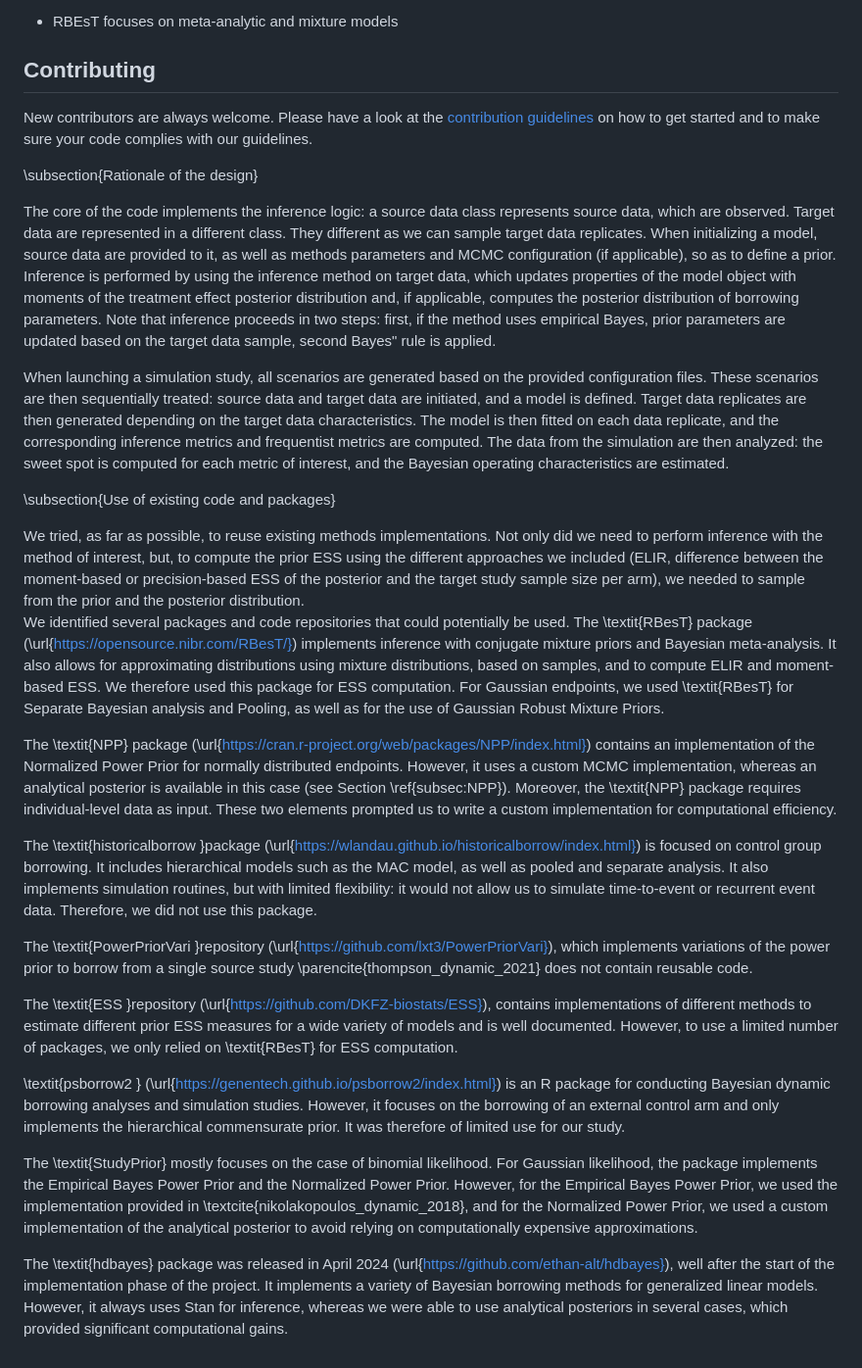
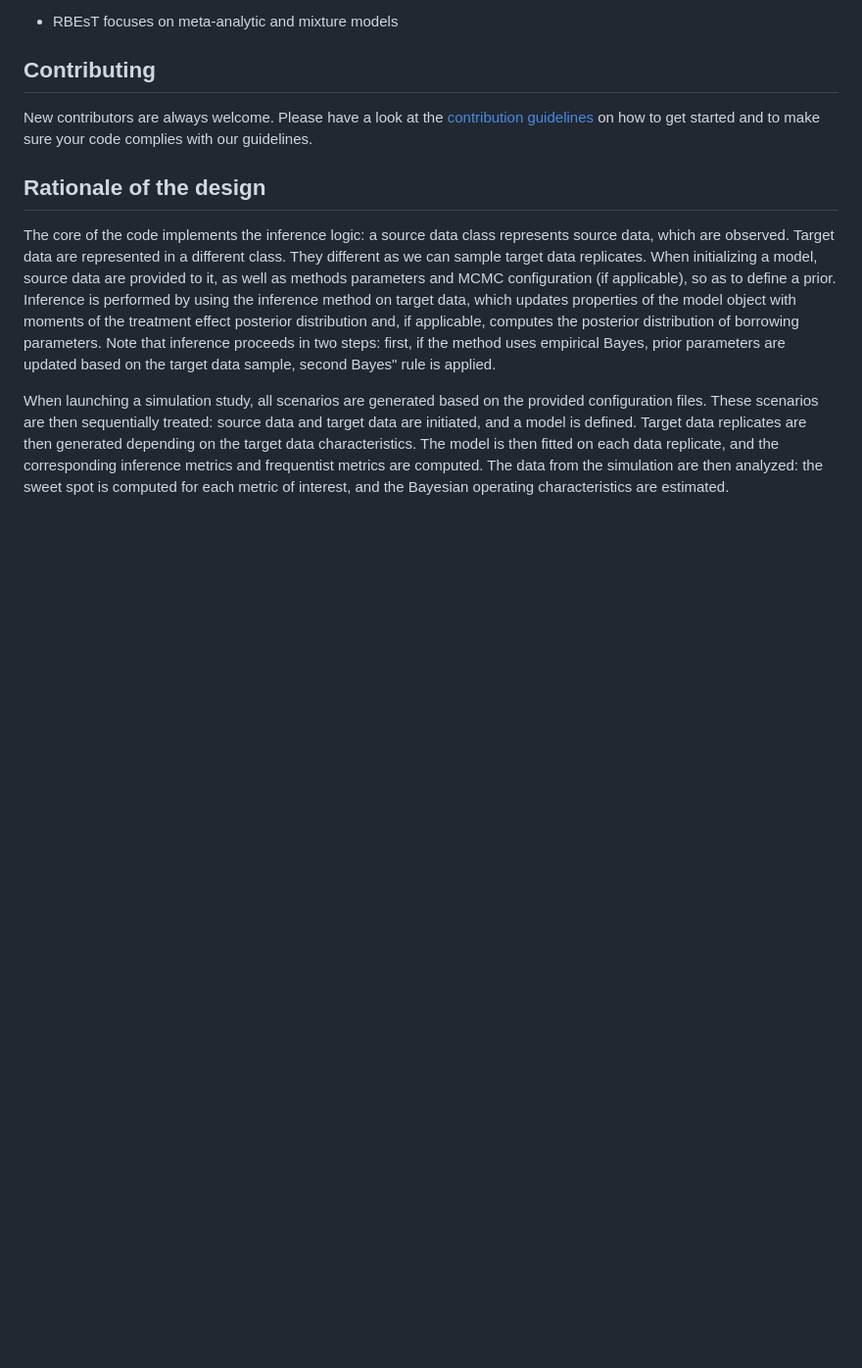
Before and after one commit to quinten-health-os/BayesianExtrapolationSimulation, a Markdown page: README.md, the part around one of its changes. Shown at 98% size. Drawn GitHub-style; blank space fills up the shorter version.

```diff
--- a/README.md
+++ b/README.md
@@ -71,32 +70,9 @@ When using MCMC inference, the method inherits from the MCMCModel class. The ini
 
 New contributors are always welcome. Please have a look at the [contribution guidelines](CONTRIBUTING.md) on how to get started and to make sure your code complies with our guidelines.
 
-
-
-\subsection{Rationale of the design}
+## Rationale of the design
 
 The core of the code implements the inference logic: a source data class represents source data, which are observed. Target data are represented in a different class. They different as we can sample target data replicates. When initializing a model, source data are provided to it, as well as methods parameters and MCMC configuration (if applicable), so as to define a prior. Inference is performed by using the inference method on target data, which updates properties of the model object with moments of the treatment effect posterior distribution and, if applicable, computes the posterior distribution of borrowing parameters. Note that inference proceeds in two steps: first, if the method uses empirical Bayes, prior parameters are updated based on the target data sample, second Bayes" rule is applied.
 
 When launching a simulation study, all scenarios are generated based on the provided configuration files. These scenarios are then sequentially treated: source data and target data are initiated, and a model is defined. Target data replicates are then generated depending on the target data characteristics. The model is then fitted on each data replicate, and the corresponding inference metrics and frequentist metrics are computed.
 The data from the simulation are then analyzed: the sweet spot is computed for each metric of interest, and the Bayesian operating characteristics are estimated.
-
-\subsection{Use of existing code and packages}
-
-We tried, as far as possible, to reuse existing methods implementations. Not only did we need to perform inference with the method of interest, but, to compute the prior ESS using the different approaches we included (ELIR, difference between the moment-based or precision-based ESS of the posterior and the target study sample size per arm), we needed to sample from the prior and the posterior distribution.
-We identified several packages and code repositories that could potentially be used.
-The \textit{RBesT} package (\url{https://opensource.nibr.com/RBesT/}) implements inference with conjugate mixture priors and Bayesian meta-analysis. It also allows for approximating distributions using mixture distributions, based on samples, and to compute ELIR and moment-based ESS. We therefore used this package for ESS computation.
-For Gaussian endpoints, we used  \textit{RBesT} for Separate Bayesian analysis and Pooling, as well as for the use of Gaussian Robust Mixture Priors.
-
-The \textit{NPP} package (\url{https://cran.r-project.org/web/packages/NPP/index.html}) contains an implementation of the Normalized Power Prior for normally distributed endpoints. However, it uses a custom MCMC implementation, whereas an analytical posterior is available in this case (see Section \ref{subsec:NPP}). Moreover,  the \textit{NPP} package requires individual-level data as input. These two elements prompted us to write a custom implementation for computational efficiency.
-
-The \textit{historicalborrow }package (\url{https://wlandau.github.io/historicalborrow/index.html}) is focused on control group borrowing.  It includes hierarchical models such as the MAC model, as well as pooled and separate analysis. It also implements simulation routines, but with limited flexibility: it would not allow us to simulate time-to-event or recurrent event data. Therefore, we did not use this package.
-
-The \textit{PowerPriorVari }repository (\url{https://github.com/lxt3/PowerPriorVari}), which implements variations of the power prior to borrow from a single source study \parencite{thompson_dynamic_2021} does not contain reusable code.
-
-The \textit{ESS }repository  (\url{https://github.com/DKFZ-biostats/ESS}), contains implementations of different methods to estimate different prior ESS measures for a wide variety of models and is well documented. However, to use a limited number of packages, we only relied on \textit{RBesT} for ESS computation.
-
-\textit{psborrow2 } (\url{https://genentech.github.io/psborrow2/index.html}) is an R package for conducting Bayesian dynamic borrowing analyses and simulation studies. However, it focuses on the borrowing of an external control arm and only implements the hierarchical commensurate prior. It was therefore of limited use for our study.
-
-The \textit{StudyPrior} mostly focuses on the case of binomial likelihood. For Gaussian likelihood, the package implements the Empirical Bayes Power Prior and the Normalized Power Prior. However, for the Empirical Bayes Power Prior, we used the implementation provided in \textcite{nikolakopoulos_dynamic_2018}, and for the Normalized Power Prior, we used a custom implementation of the analytical posterior to avoid relying on computationally expensive approximations.
-
-The \textit{hdbayes} package was released in April 2024 (\url{https://github.com/ethan-alt/hdbayes}), well after the start of the implementation phase of the project. It implements a variety of Bayesian borrowing methods for generalized linear models. However, it always uses Stan for inference, whereas we were able to use analytical posteriors in several cases, which provided significant computational gains.
```
Also changed, not shown: other parts of README.md (+1 -2 lines).
